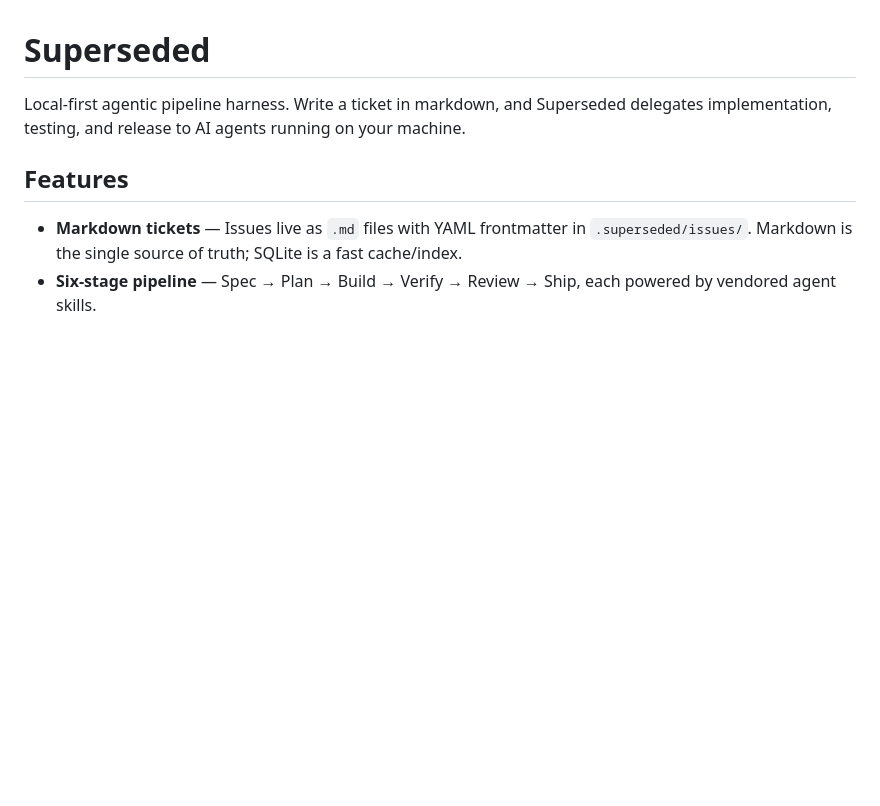
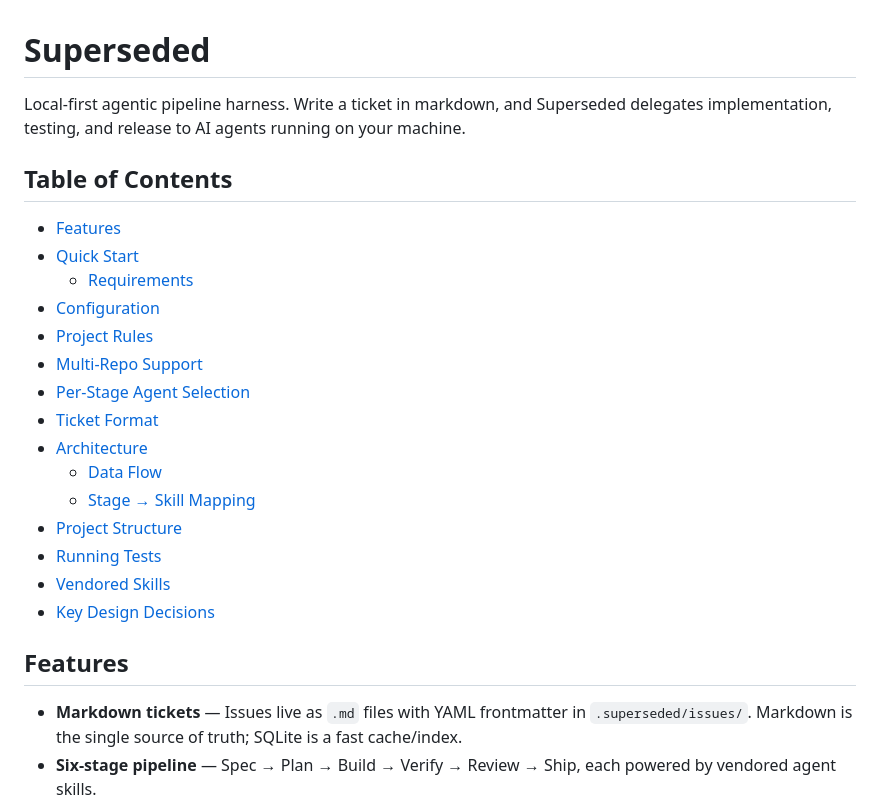
Before and after one commit to fabioesposito/superseded, a Markdown page: README.md, the part around the change. GitHub-like rendering; blank space fills up the shorter version.

Commit message:
docs: update README

```diff
--- a/README.md
+++ b/README.md
@@ -1,6 +1,24 @@
 # Superseded
 
 Local-first agentic pipeline harness. Write a ticket in markdown, and Superseded delegates implementation, testing, and release to AI agents running on your machine.
+
+## Table of Contents
+
+- [Features](#features)
+- [Quick Start](#quick-start)
+  - [Requirements](#requirements)
+- [Configuration](#configuration)
+- [Project Rules](#project-rules)
+- [Multi-Repo Support](#multi-repo-support)
+- [Per-Stage Agent Selection](#per-stage-agent-selection)
+- [Ticket Format](#ticket-format)
+- [Architecture](#architecture)
+  - [Data Flow](#data-flow)
+  - [Stage → Skill Mapping](#stage--skill-mapping)
+- [Project Structure](#project-structure)
+- [Running Tests](#running-tests)
+- [Vendored Skills](#vendored-skills)
+- [Key Design Decisions](#key-design-decisions)
 
 ## Features
 
```
